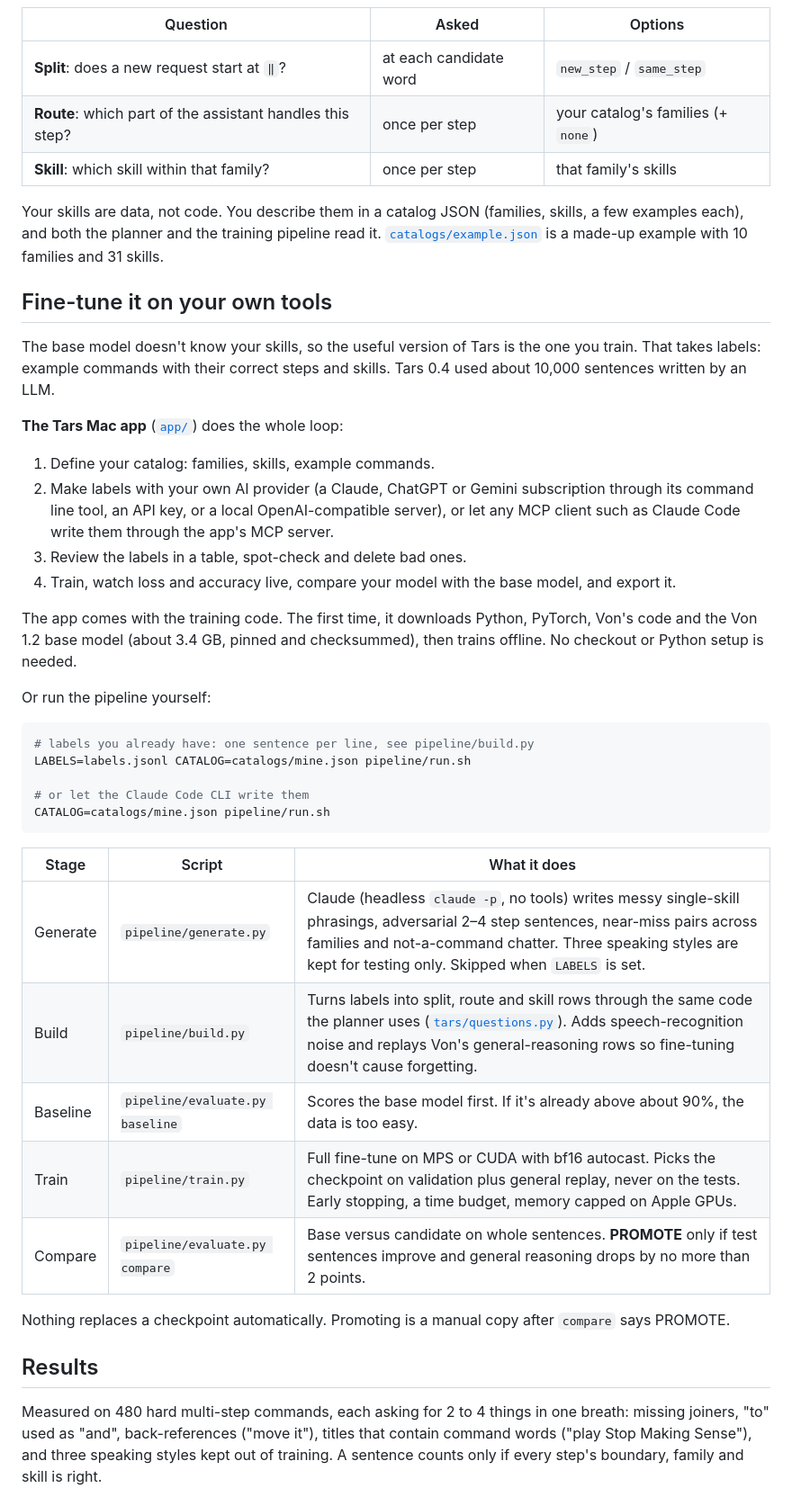
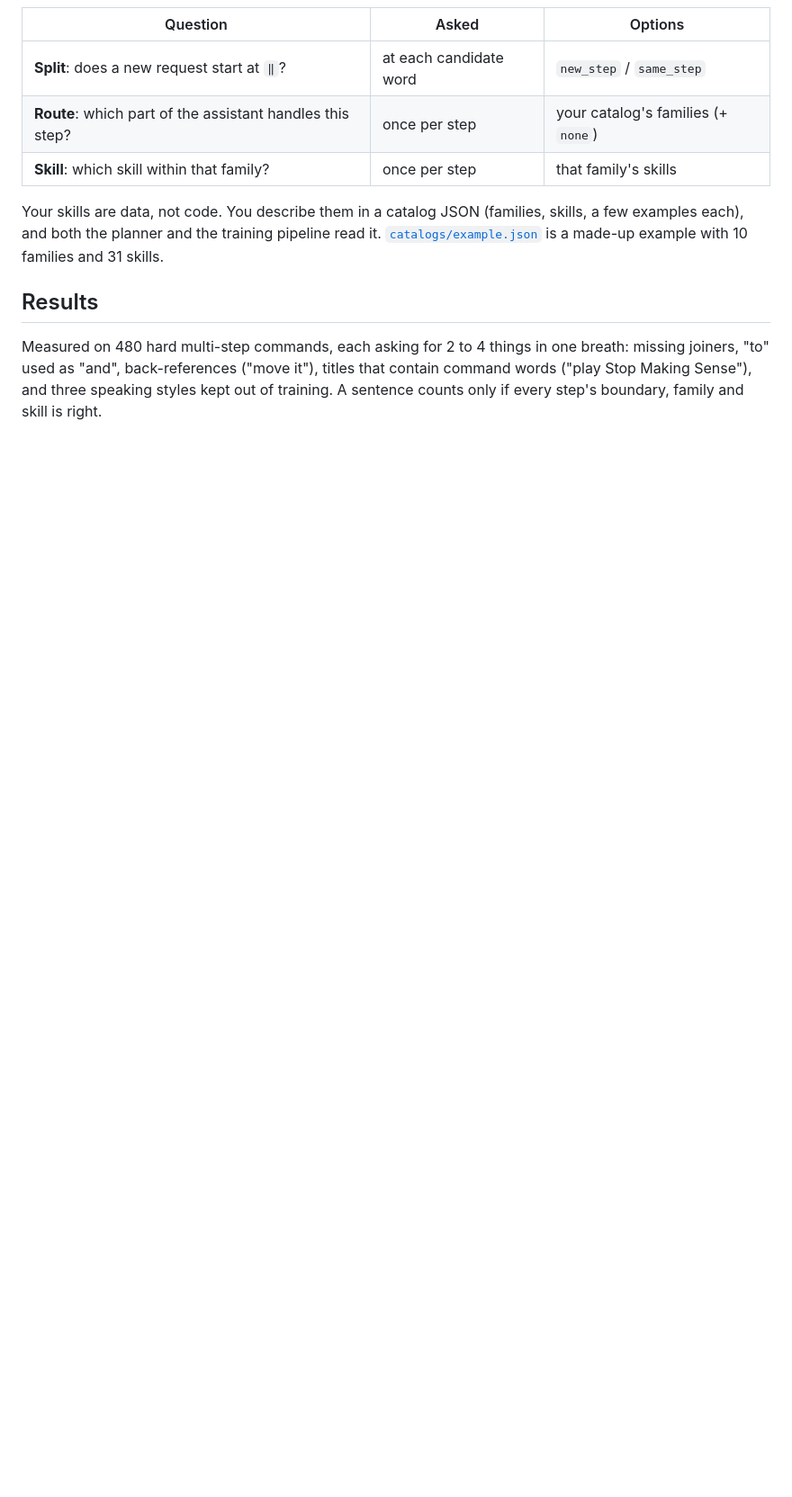
Before and after one commit to andrewneuwirth/Tars, a Markdown page: README.md, the part around one of its changes. Shown at 90% size. GitHub-like rendering; blank space fills up the shorter version.

````diff
--- a/README.md
+++ b/README.md
@@ -31,43 +67,6 @@ Your skills are data, not code. You describe them in a catalog JSON (families, s
 both the planner and the training pipeline read it. [`catalogs/example.json`](catalogs/example.json)
 is a made-up example with 10 families and 31 skills.
 
-## Fine-tune it on your own tools
-
-The base model doesn't know your skills, so the useful version of Tars is the one you train. That takes labels:
-example commands with their correct steps and skills. Tars 0.4 used about 10,000 sentences written by an LLM.
-
-**The Tars Mac app** ([`app/`](app/README.md)) does the whole loop:
-
-1. Define your catalog: families, skills, example commands.
-2. Make labels with your own AI provider (a Claude, ChatGPT or Gemini subscription through its command line tool,
-   an API key, or a local OpenAI-compatible server), or let any MCP client such as Claude Code write them through
-   the app's MCP server.
-3. Review the labels in a table, spot-check and delete bad ones.
-4. Train, watch loss and accuracy live, compare your model with the base model, and export it.
-
-The app comes with the training code. The first time, it downloads Python, PyTorch, Von's code and the Von 1.2 base
-model (about 3.4 GB, pinned and checksummed), then trains offline. No checkout or Python setup is needed.
-
-Or run the pipeline yourself:
-
-```bash
-# labels you already have: one sentence per line, see pipeline/build.py
-LABELS=labels.jsonl CATALOG=catalogs/mine.json pipeline/run.sh
-
-# or let the Claude Code CLI write them
-CATALOG=catalogs/mine.json pipeline/run.sh
-```
-
-| Stage | Script | What it does |
-|---|---|---|
-| Generate | `pipeline/generate.py` | Claude (headless `claude -p`, no tools) writes messy single-skill phrasings, adversarial 2–4 step sentences, near-miss pairs across families and not-a-command chatter. Three speaking styles are kept for testing only. Skipped when `LABELS` is set. |
-| Build | `pipeline/build.py` | Turns labels into split, route and skill rows through the same code the planner uses ([`tars/questions.py`](tars/questions.py)). Adds speech-recognition noise and replays Von's general-reasoning rows so fine-tuning doesn't cause forgetting. |
-| Baseline | `pipeline/evaluate.py baseline` | Scores the base model first. If it's already above about 90%, the data is too easy. |
-| Train | `pipeline/train.py` | Full fine-tune on MPS or CUDA with bf16 autocast. Picks the checkpoint on validation plus general replay, never on the tests. Early stopping, a time budget, memory capped on Apple GPUs. |
-| Compare | `pipeline/evaluate.py compare` | Base versus candidate on whole sentences. **PROMOTE** only if test sentences improve and general reasoning drops by no more than 2 points. |
-
-Nothing replaces a checkpoint automatically. Promoting is a manual copy after `compare` says PROMOTE.
-
 ## Results
 
 Measured on 480 hard multi-step commands, each asking for 2 to 4 things in one breath: missing joiners, "to" used
````
Also changed, not shown: other parts of README.md (+121 -7 lines), docs/images/app-catalog.png (added), docs/images/app-labels.png (added), docs/images/app-model-lab.png (added), docs/images/app-train.png (added), docs/images/hero.png (added), docs/images/icon.png (added).
